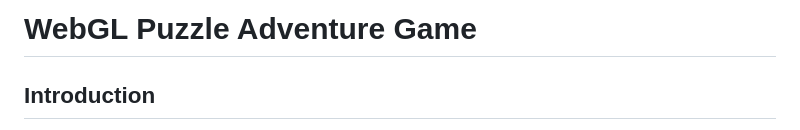
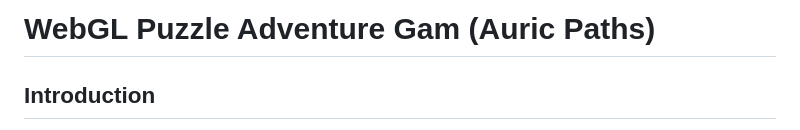
Before and after one commit to thiswasdumb/cs325project, a Markdown page: README.md, the part around the change. GitHub-like rendering.

```diff
--- a/README.md
+++ b/README.md
@@ -1,4 +1,4 @@
-# WebGL Puzzle Adventure Game
+# WebGL Puzzle Adventure Gam (Auric Paths)
 
 ## Introduction
 This project is a WebGL-based 3D puzzle game built using [Three.js](https://threejs.org/). It offers players an immersive experience across two unique levels, each designed with distinct environments and interactive gameplay mechanics. With a focus on visual aesthetics, user experience, and technical implementation, the game demonstrates the integration of advanced web technologies and creative design.
```
